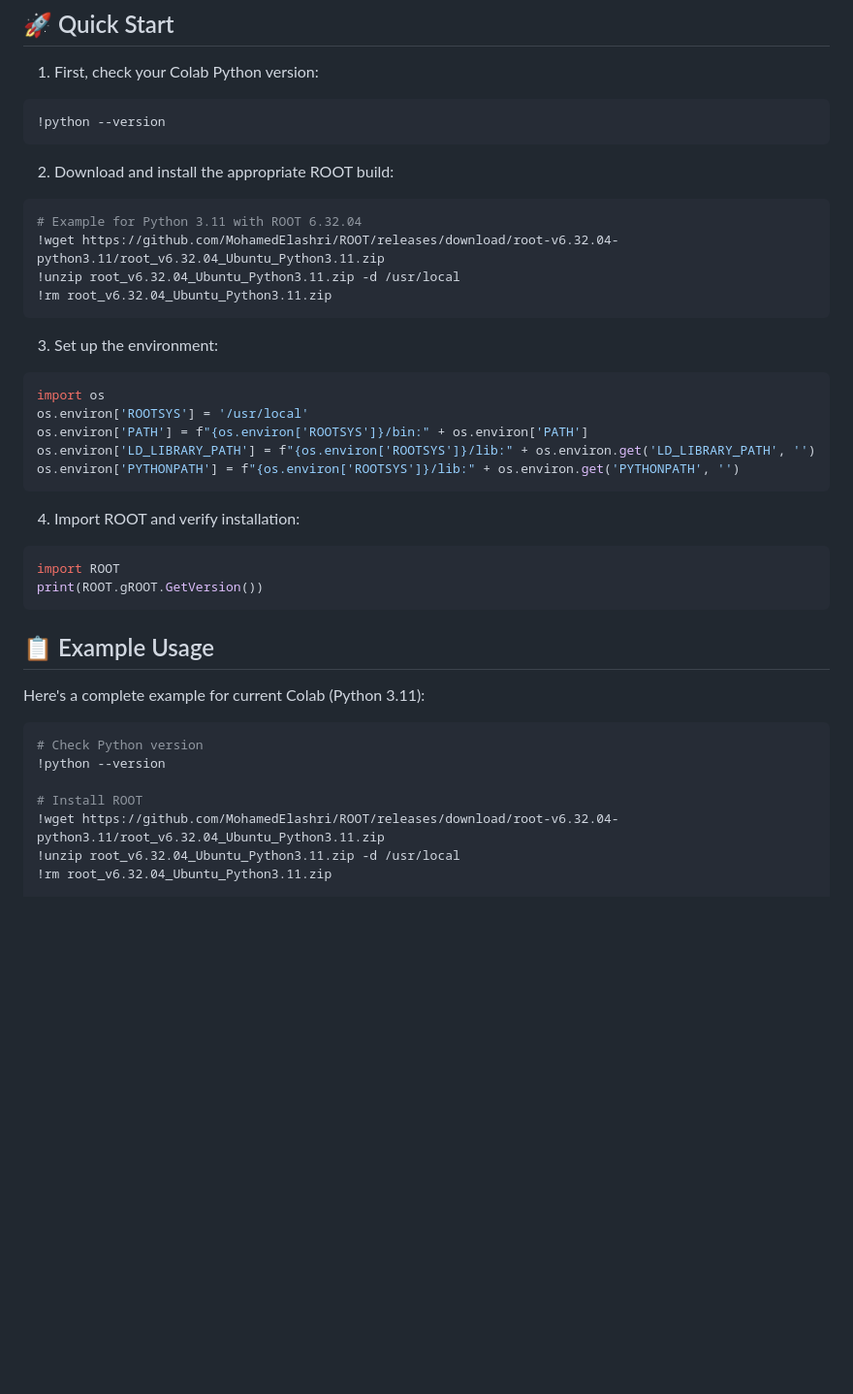
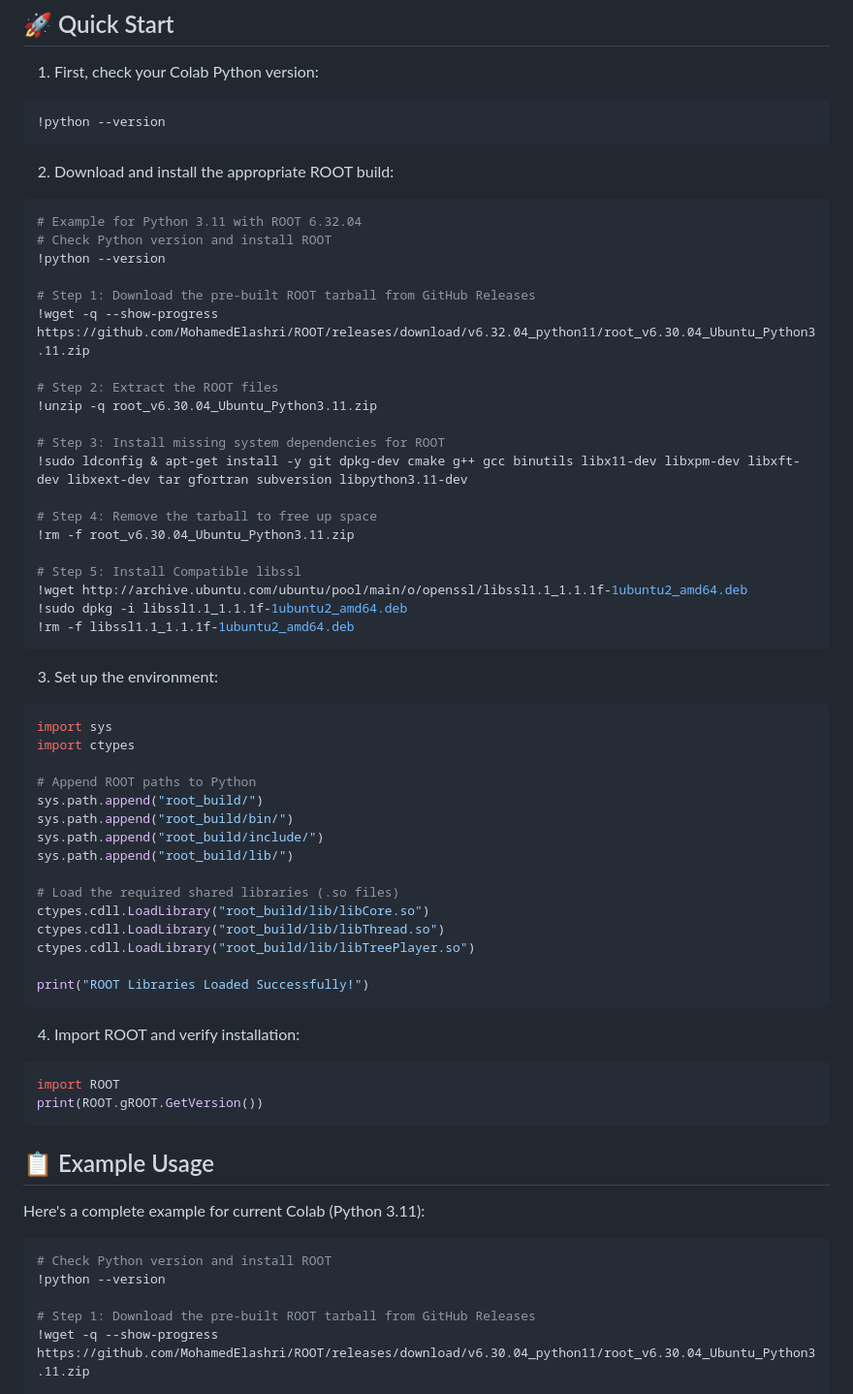
Before and after one commit to MohamedElashri/ROOT, a Markdown page: README.md, the part around one of its changes. Shown at 97% size. Rendered like a GitHub page; blank space fills up the shorter version.

````diff
--- a/README.md
+++ b/README.md
@@ -35,18 +35,44 @@ Each ROOT version is built for Python versions:
 2. Download and install the appropriate ROOT build:
 ```python
 # Example for Python 3.11 with ROOT 6.32.04
-!wget https://github.com/MohamedElashri/ROOT/releases/download/root-v6.32.04-python3.11/root_v6.32.04_Ubuntu_Python3.11.zip
-!unzip root_v6.32.04_Ubuntu_Python3.11.zip -d /usr/local
-!rm root_v6.32.04_Ubuntu_Python3.11.zip
+# Check Python version and install ROOT
+!python --version
+
+# Step 1: Download the pre-built ROOT tarball from GitHub Releases
+!wget -q --show-progress https://github.com/MohamedElashri/ROOT/releases/download/v6.32.04_python11/root_v6.30.04_Ubuntu_Python3.11.zip
+
+# Step 2: Extract the ROOT files
+!unzip -q root_v6.30.04_Ubuntu_Python3.11.zip
+
+# Step 3: Install missing system dependencies for ROOT
+!sudo ldconfig & apt-get install -y git dpkg-dev cmake g++ gcc binutils libx11-dev libxpm-dev libxft-dev libxext-dev tar gfortran subversion libpython3.11-dev
+
+# Step 4: Remove the tarball to free up space
+!rm -f root_v6.30.04_Ubuntu_Python3.11.zip
+
+# Step 5: Install Compatible libssl
+!wget http://archive.ubuntu.com/ubuntu/pool/main/o/openssl/libssl1.1_1.1.1f-1ubuntu2_amd64.deb
+!sudo dpkg -i libssl1.1_1.1.1f-1ubuntu2_amd64.deb
+!rm -f libssl1.1_1.1.1f-1ubuntu2_amd64.deb
 ```
 
 3. Set up the environment:
 ```python
-import os
-os.environ['ROOTSYS'] = '/usr/local'
-os.environ['PATH'] = f"{os.environ['ROOTSYS']}/bin:" + os.environ['PATH']
-os.environ['LD_LIBRARY_PATH'] = f"{os.environ['ROOTSYS']}/lib:" + os.environ.get('LD_LIBRARY_PATH', '')
-os.environ['PYTHONPATH'] = f"{os.environ['ROOTSYS']}/lib:" + os.environ.get('PYTHONPATH', '')
+import sys
+import ctypes
+
+# Append ROOT paths to Python
+sys.path.append("root_build/")
+sys.path.append("root_build/bin/")
+sys.path.append("root_build/include/")
+sys.path.append("root_build/lib/")
+
+# Load the required shared libraries (.so files)
+ctypes.cdll.LoadLibrary("root_build/lib/libCore.so")
+ctypes.cdll.LoadLibrary("root_build/lib/libThread.so")
+ctypes.cdll.LoadLibrary("root_build/lib/libTreePlayer.so")
+
+print("ROOT Libraries Loaded Successfully!")
 ```
 
 4. Import ROOT and verify installation:
@@ -60,11 +86,9 @@ print(ROOT.gROOT.GetVersion())
 Here's a complete example for current Colab (Python 3.11):
 
 ```python
-# Check Python version
+# Check Python version and install ROOT
 !python --version
 
-# Install ROOT
-!wget https://github.com/MohamedElashri/ROOT/releases/download/root-v6.32.04-python3.11/root_v6.32.04_Ubuntu_Python3.11.zip
-!unzip root_v6.32.04_Ubuntu_Python3.11.zip -d /usr/local
-!rm root_v6.32.04_Ubuntu_Python3.11.zip
+# Step 1: Download the pre-built ROOT tarball from GitHub Releases
+!wget -q --show-progress https://github.com/MohamedElashri/ROOT/releases/download/v6.30.04_python11/root_v6.30.04_Ubuntu_Python3.11.zip
 
````
Also changed, not shown: other parts of README.md (+30 -6 lines).
